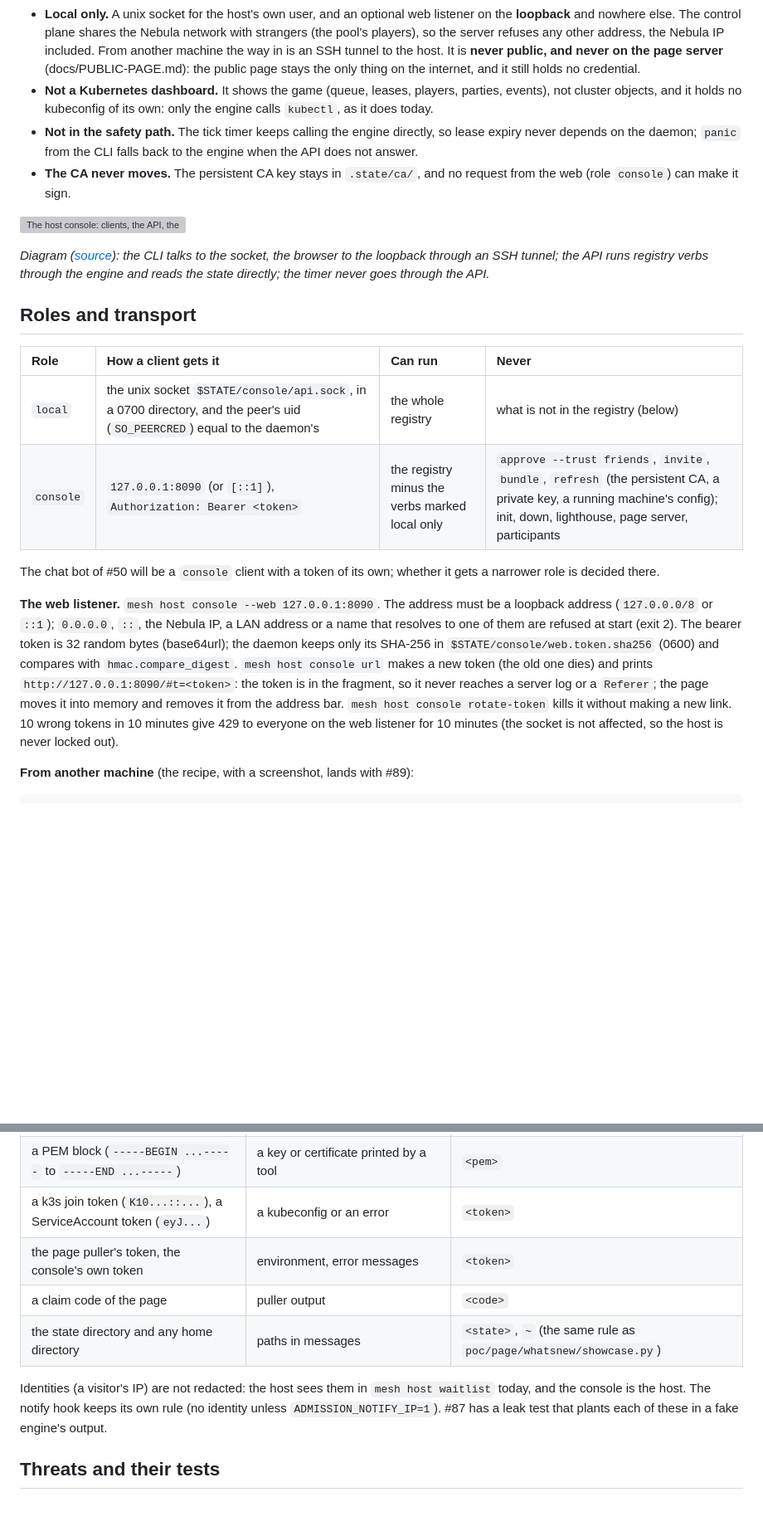
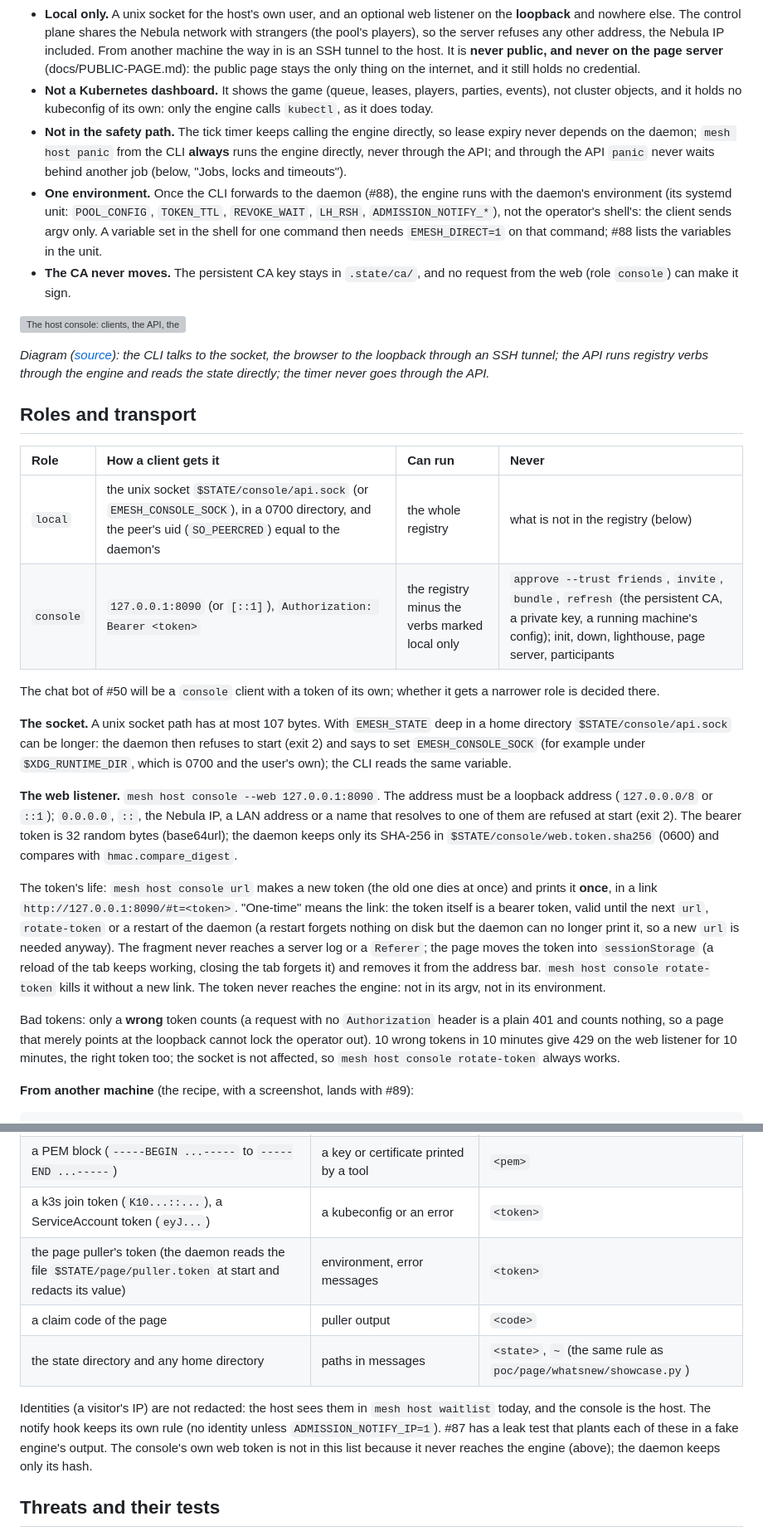
Before and after one commit to villadalmine/k8s-lan-party, a Markdown page: docs/CONSOLE.md, 2 parts joined by grey strips. Shown at 83% size. Rendered like a GitHub page; blank space fills up the shorter version; grey boxes are pictures that could not be loaded.

```diff
--- a/docs/CONSOLE.md
+++ b/docs/CONSOLE.md
@@ -30,8 +31,12 @@ the web console is the second; the bot will be the third. The API adds no behavi
   stays the only thing on the internet, and it still holds no credential.
 - **Not a Kubernetes dashboard.** It shows the game (queue, leases, players, parties, events), not cluster objects, and it holds no kubeconfig
   of its own: only the engine calls `kubectl`, as it does today.
-- **Not in the safety path.** The tick timer keeps calling the engine directly, so lease expiry never depends on the daemon; `panic` from the
-  CLI falls back to the engine when the API does not answer.
+- **Not in the safety path.** The tick timer keeps calling the engine directly, so lease expiry never depends on the daemon; `mesh host
+  panic` from the CLI **always** runs the engine directly, never through the API; and through the API `panic` never waits behind another
+  job (below, "Jobs, locks and timeouts").
+- **One environment.** Once the CLI forwards to the daemon (#88), the engine runs with the daemon's environment (its systemd unit:
+  `POOL_CONFIG`, `TOKEN_TTL`, `REVOKE_WAIT`, `LH_RSH`, `ADMISSION_NOTIFY_*`), not the operator's shell's: the client sends argv only. A
+  variable set in the shell for one command then needs `EMESH_DIRECT=1` on that command; #88 lists the variables in the unit.
 - **The CA never moves.** The persistent CA key stays in `.state/ca/`, and no request from the web (role `console`) can make it sign.
 
 ![The host console: clients, the API, the engine and the state](diagrams/console.svg)
@@ -43,18 +48,29 @@ registry verbs through the engine and reads the state directly; the timer never
 
 | Role | How a client gets it | Can run | Never |
 | :--- | :--- | :--- | :--- |
-| `local` | the unix socket `$STATE/console/api.sock`, in a 0700 directory, and the peer's uid (`SO_PEERCRED`) equal to the daemon's | the whole registry | what is not in the registry (below) |
+| `local` | the unix socket `$STATE/console/api.sock` (or `EMESH_CONSOLE_SOCK`), in a 0700 directory, and the peer's uid (`SO_PEERCRED`) equal to the daemon's | the whole registry | what is not in the registry (below) |
 | `console` | `127.0.0.1:8090` (or `[::1]`), `Authorization: Bearer <token>` | the registry minus the verbs marked local only | `approve --trust friends`, `invite`, `bundle`, `refresh` (the persistent CA, a private key, a running machine's config); init, down, lighthouse, page server, participants |
 
 The chat bot of #50 will be a `console` client with a token of its own; whether it gets a narrower role is decided there.
 
+**The socket.** A unix socket path has at most 107 bytes. With `EMESH_STATE` deep in a home directory `$STATE/console/api.sock` can be
+longer: the daemon then refuses to start (exit 2) and says to set `EMESH_CONSOLE_SOCK` (for example under `$XDG_RUNTIME_DIR`, which is 0700
+and the user's own); the CLI reads the same variable.
+
 **The web listener.** `mesh host console --web 127.0.0.1:8090`. The address must be a loopback address (`127.0.0.0/8` or `::1`); `0.0.0.0`,
 `::`, the Nebula IP, a LAN address or a name that resolves to one of them are refused at start (exit 2). The bearer token is 32 random bytes
 (base64url); the daemon keeps only its SHA-256 in `$STATE/console/web.token.sha256` (0600) and compares with `hmac.compare_digest`.
-`mesh host console url` makes a new token (the old one dies) and prints `http://127.0.0.1:8090/#t=<token>`: the token is in the fragment, so
-it never reaches a server log or a `Referer`; the page moves it into memory and removes it from the address bar. `mesh host console
-rotate-token` kills it without making a new link. 10 wrong tokens in 10 minutes give 429 to everyone on the web listener for 10 minutes (the
-socket is not affected, so the host is never locked out).
+
+The token's life: `mesh host console url` makes a new token (the old one dies at once) and prints it **once**, in a link
+`http://127.0.0.1:8090/#t=<token>`. "One-time" means the link: the token itself is a bearer token, valid until the next `url`,
+`rotate-token` or a restart of the daemon (a restart forgets nothing on disk but the daemon can no longer print it, so a new `url` is needed
+anyway). The fragment never reaches a server log or a `Referer`; the page moves the token into `sessionStorage` (a reload of the tab keeps
+working, closing the tab forgets it) and removes it from the address bar. `mesh host console rotate-token` kills it without a new link. The
+token never reaches the engine: not in its argv, not in its environment.
+
+Bad tokens: only a **wrong** token counts (a request with no `Authorization` header is a plain 401 and counts nothing, so a page that merely
+points at the loopback cannot lock the operator out). 10 wrong tokens in 10 minutes give 429 on the web listener for 10 minutes, the right
+token too; the socket is not affected, so `mesh host console rotate-token` always works.
 
 **From another machine** (the recipe, with a screenshot, lands with #89):
 
@@ -181,12 +213,13 @@ Job output, audit lines, notify summaries and every response pass through one re
 | the value of `LH_RSH` (the ssh command to the external lighthouse) | `poc/revoke.sh` prints it in its warning when the sync fails | `<LH_RSH>` |
 | a PEM block (`-----BEGIN ...-----` to `-----END ...-----`) | a key or certificate printed by a tool | `<pem>` |
 | a k3s join token (`K10...::...`), a ServiceAccount token (`eyJ...`) | a kubeconfig or an error | `<token>` |
-| the page puller's token, the console's own token | environment, error messages | `<token>` |
+| the page puller's token (the daemon reads the file `$STATE/page/puller.token` at start and redacts its value) | environment, error messages | `<token>` |
 | a claim code of the page | puller output | `<code>` |
 | the state directory and any home directory | paths in messages | `<state>`, `~` (the same rule as `poc/page/whatsnew/showcase.py`) |
 
 Identities (a visitor's IP) are not redacted: the host sees them in `mesh host waitlist` today, and the console is the host. The notify hook
 keeps its own rule (no identity unless `ADMISSION_NOTIFY_IP=1`). #87 has a leak test that plants each of these in a fake engine's output.
+The console's own web token is not in this list because it never reaches the engine (above); the daemon keeps only its hash.
 
 ## Threats and their tests
 
```
Also changed, not shown: other parts of docs/CONSOLE.md (+35 -15 lines), docs/diagrams/console.png, 4 other files.
